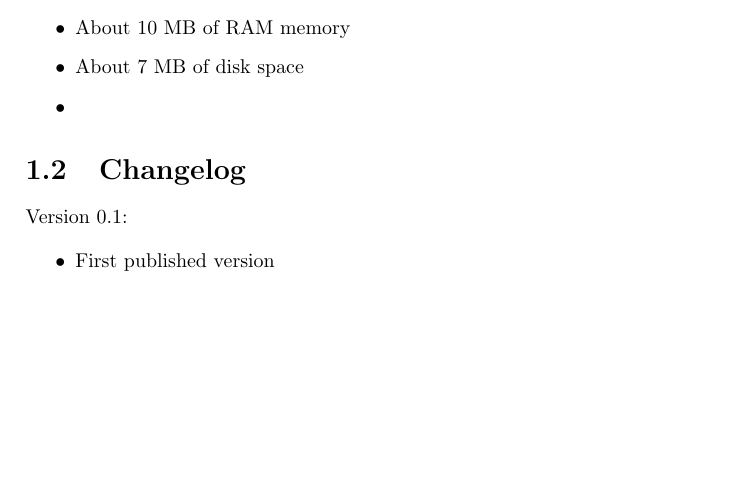
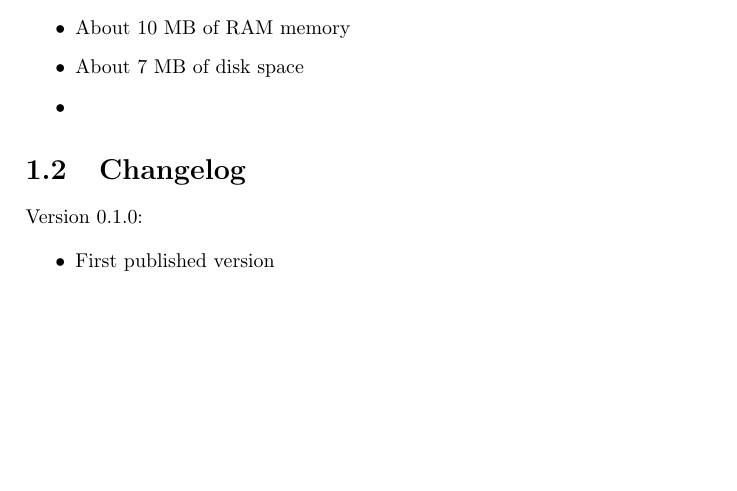
Before and after one commit to kastel/noot-tuner, a LaTeX document (doc/en/noot-tuner-en.tex): part of page 3 of 7, cut so that both start at the same text. Compiled offline with pdfLaTeX.

Commit message:
Minor correction to the documentation

```diff
--- a/doc/en/noot-tuner-en.tex
+++ b/doc/en/noot-tuner-en.tex
@@ -30,7 +30,7 @@ implies the detection of a sound frequency between 20 and 4000 Hz with a cent pr
 
 \section{Changelog}\label{changelog}
 
-Version 0.1:
+Version 0.1.0:
 
 \itemize{\item First published version}
 
```
